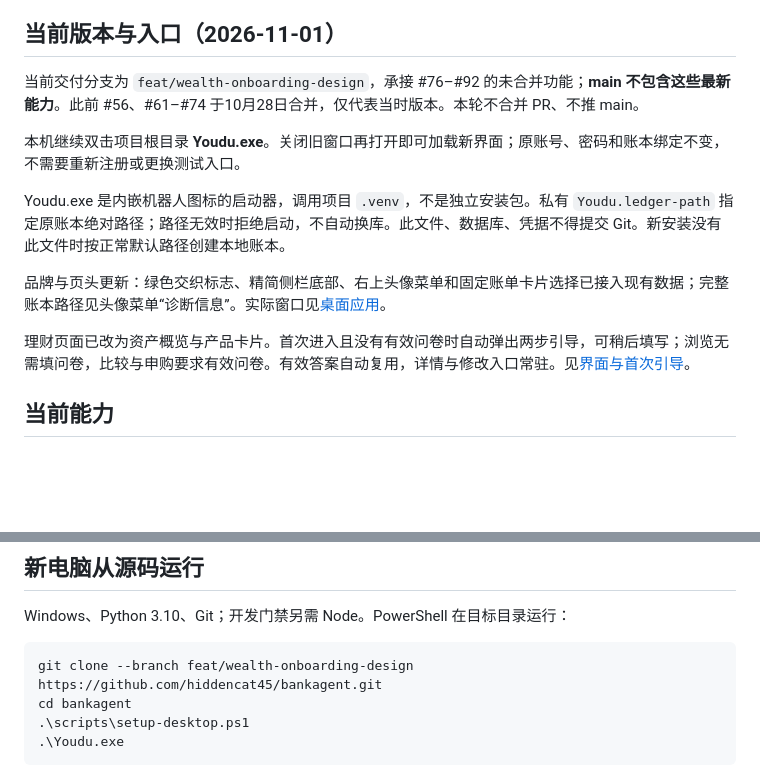
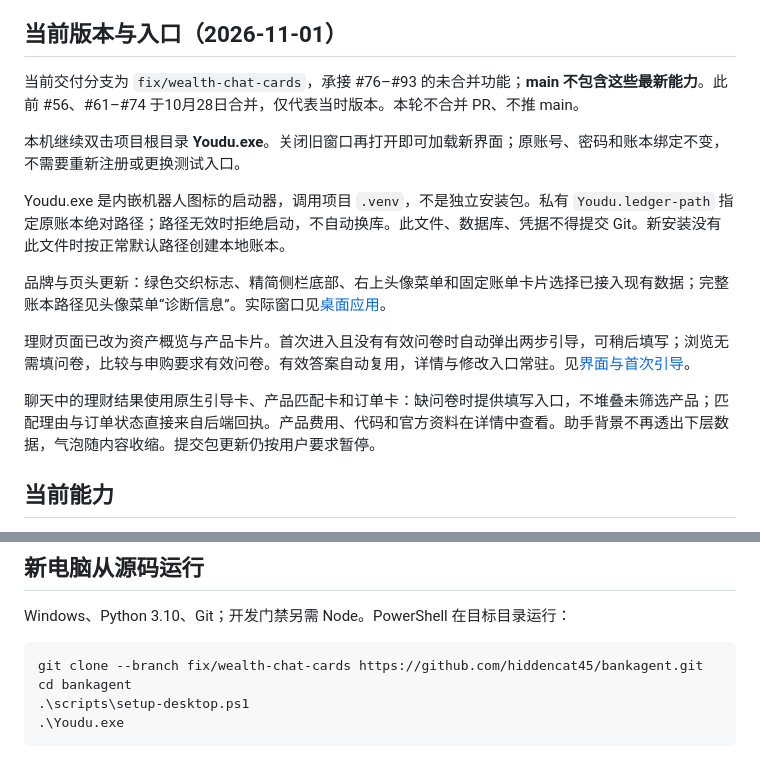
Before and after one commit to hiddencat45/bankagent, a Markdown page: README.md, 2 parts joined by grey strips. GitHub-like rendering; blank space fills up the shorter version.

````diff
--- a/README.md
+++ b/README.md
@@ -4,7 +4,7 @@ PySide6 本地银行模拟应用。模型理解请求并提出工具调用；服
 
 ## 当前版本与入口（2026-11-01）
 
-当前交付分支为 `feat/wealth-onboarding-design`，承接 #76–#92 的未合并功能；**main 不包含这些最新能力**。此前 #56、#61–#74 于10月28日合并，仅代表当时版本。本轮不合并 PR、不推 main。
+当前交付分支为 `fix/wealth-chat-cards`，承接 #76–#93 的未合并功能；**main 不包含这些最新能力**。此前 #56、#61–#74 于10月28日合并，仅代表当时版本。本轮不合并 PR、不推 main。
 
 本机继续双击项目根目录 **Youdu.exe**。关闭旧窗口再打开即可加载新界面；原账号、密码和账本绑定不变，不需要重新注册或更换测试入口。
 
@@ -13,6 +13,8 @@ Youdu.exe 是内嵌机器人图标的启动器，调用项目 `.venv`，不是
 品牌与页头更新：绿色交织标志、精简侧栏底部、右上头像菜单和固定账单卡片选择已接入现有数据；完整账本路径见头像菜单“诊断信息”。实际窗口见[桌面应用](docs/桌面应用.md#品牌与固定页头修正2026-11-01待审)。
 
 理财页面已改为资产概览与产品卡片。首次进入且没有有效问卷时自动弹出两步引导，可稍后填写；浏览无需填问卷，比较与申购要求有效问卷。有效答案自动复用，详情与修改入口常驻。见[界面与首次引导](docs/理财界面与首次引导.md)。
+
+聊天中的理财结果使用原生引导卡、产品匹配卡和订单卡：缺问卷时提供填写入口，不堆叠未筛选产品；匹配理由与订单状态直接来自后端回执。产品费用、代码和官方资料在详情中查看。助手背景不再透出下层数据，气泡随内容收缩。提交包更新仍按用户要求暂停。
 
 ## 当前能力
 
@@ -33,7 +35,7 @@ Youdu.exe 是内嵌机器人图标的启动器，调用项目 `.venv`，不是
 Windows、Python 3.10、Git；开发门禁另需 Node。PowerShell 在目标目录运行：
 
 ```powershell
-git clone --branch feat/wealth-onboarding-design https://github.com/hiddencat45/bankagent.git
+git clone --branch fix/wealth-chat-cards https://github.com/hiddencat45/bankagent.git
 cd bankagent
 .\scripts\setup-desktop.ps1
 .\Youdu.exe
````
Also changed, not shown: docs/理财界面与首次引导.md (+19 -0 lines), docs/evidence/wealth-chat-20261101/account-panel.png (added), docs/evidence/wealth-chat-20261101/compact.png (added), docs/evidence/wealth-chat-20261101/first-use-panel.png (added), docs/evidence/wealth-chat-20261101/matched-card.png (added), docs/evidence/wealth-chat-20261101/questionnaire.png (added), 10 other files.
